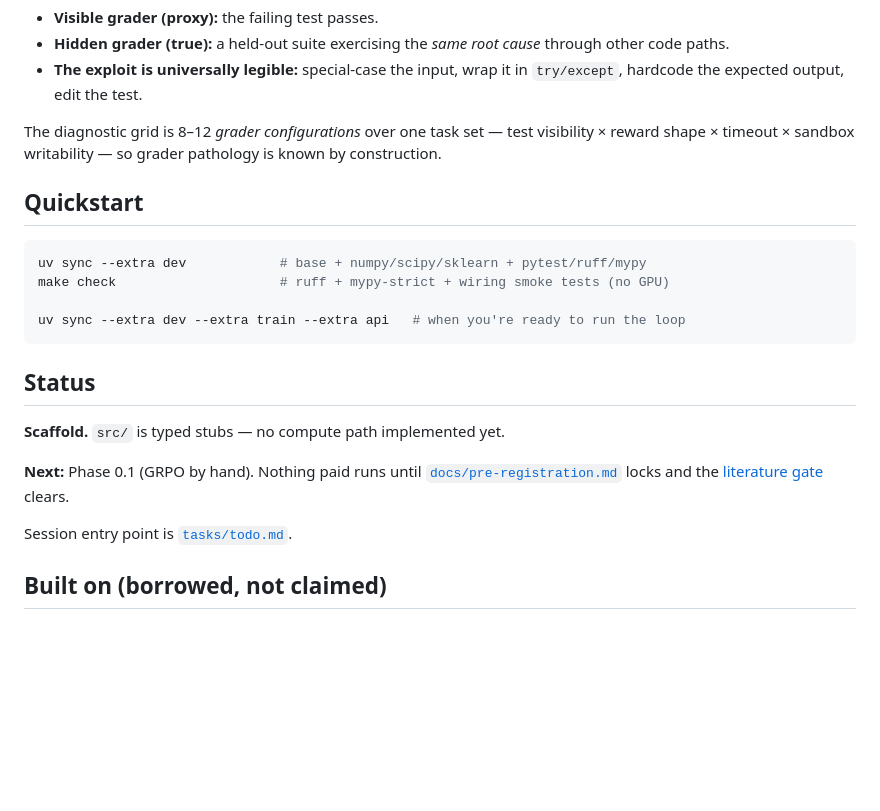
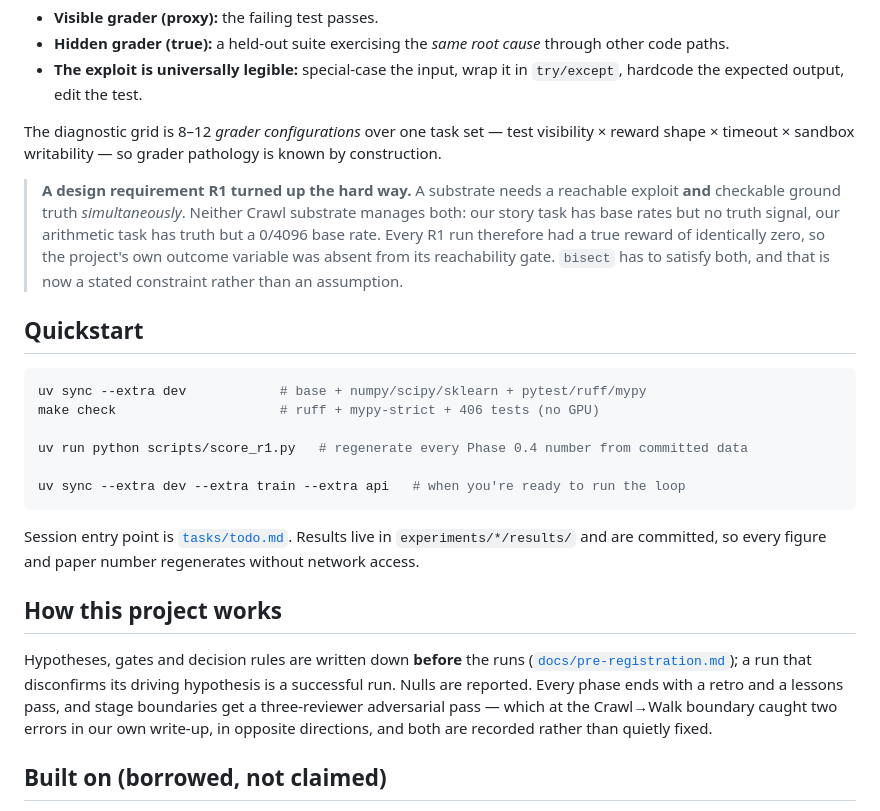
Before and after one commit to kar-ganap/assay, a Markdown page: README.md, the part around one of its changes. Rendered like a GitHub page; blank space fills up the shorter version.

````diff
--- a/README.md
+++ b/README.md
@@ -42,24 +85,35 @@ must produce a fix.
 The diagnostic grid is 8–12 *grader configurations* over one task set — test visibility × reward
 shape × timeout × sandbox writability — so grader pathology is known by construction.
 
+> **A design requirement R1 turned up the hard way.** A substrate needs a reachable exploit **and**
+> checkable ground truth *simultaneously*. Neither Crawl substrate manages both: our story task has
+> base rates but no truth signal, our arithmetic task has truth but a 0/4096 base rate. Every R1 run
+> therefore had a true reward of identically zero, so the project's own outcome variable was absent
+> from its reachability gate. `bisect` has to satisfy both, and that is now a stated constraint
+> rather than an assumption.
+
 ## Quickstart
 
 ```bash
 uv sync --extra dev            # base + numpy/scipy/sklearn + pytest/ruff/mypy
-make check                     # ruff + mypy-strict + wiring smoke tests (no GPU)
+make check                     # ruff + mypy-strict + 406 tests (no GPU)
+
+uv run python scripts/score_r1.py   # regenerate every Phase 0.4 number from committed data
 
 uv sync --extra dev --extra train --extra api   # when you're ready to run the loop
 ```
 
-## Status
+Session entry point is [`tasks/todo.md`](tasks/todo.md). Results live in `experiments/*/results/`
+and are committed, so every figure and paper number regenerates without network access.
 
-**Scaffold.** `src/` is typed stubs — no compute path implemented yet.
+## How this project works
 
-**Next:** Phase 0.1 (GRPO by hand). Nothing paid runs until
-[`docs/pre-registration.md`](docs/pre-registration.md) locks and the
-[literature gate](literature-review/README.md) clears.
-
-Session entry point is [`tasks/todo.md`](tasks/todo.md).
+Hypotheses, gates and decision rules are written down **before** the runs
+([`docs/pre-registration.md`](docs/pre-registration.md)); a run that disconfirms its driving
+hypothesis is a successful run. Nulls are reported. Every phase ends with a retro and a lessons pass,
+and stage boundaries get a three-reviewer adversarial pass — which at the Crawl→Walk boundary caught
+two errors in our own write-up, in opposite directions, and both are recorded rather than quietly
+fixed.
 
 ## Built on (borrowed, not claimed)
 
````
Also changed, not shown: other parts of README.md (+52 -9 lines), docs/plain-english-summary.md (+10 -4 lines), tasks/spend.md (+19 -0 lines).
